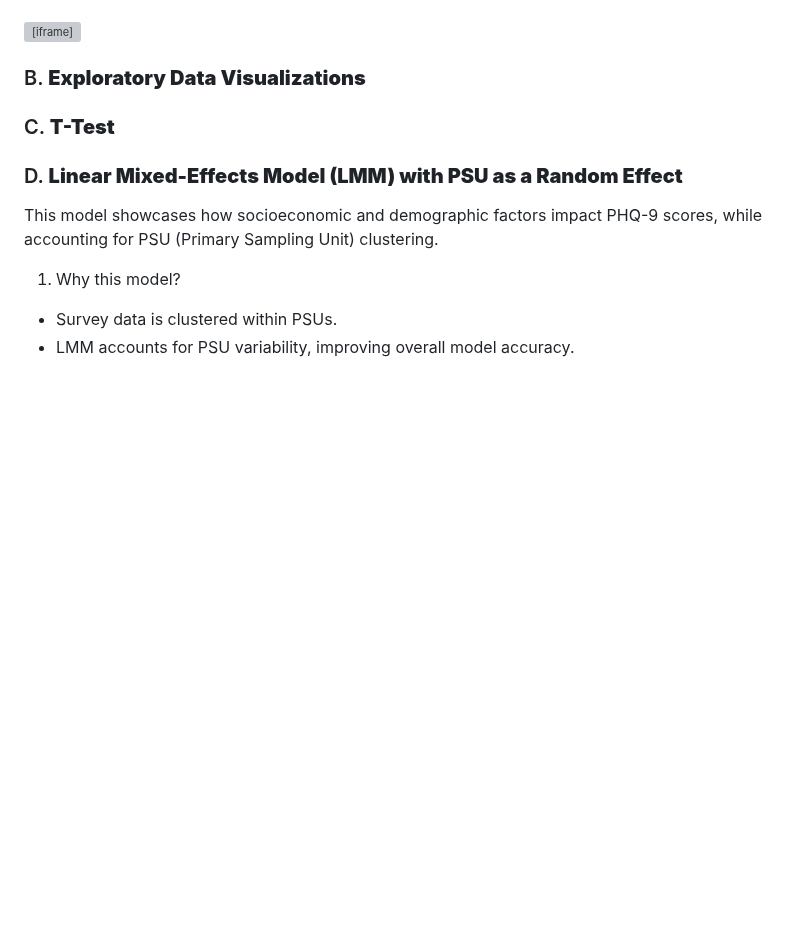
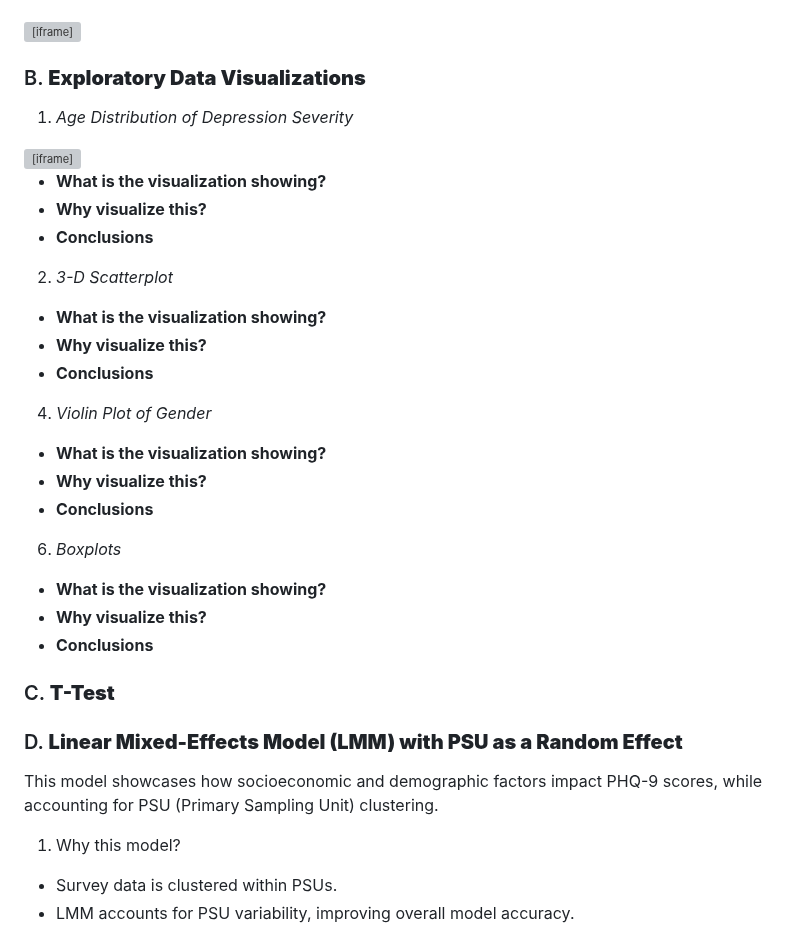
Before and after one commit to antarasengupta26624/qbs121finalproject, a Markdown page: README.md, the part around the change. Drawn GitHub-style; blank space fills up the shorter version; grey boxes are pictures that could not be loaded.

```diff
--- a/README.md
+++ b/README.md
@@ -110,6 +110,28 @@ By applying statistical modeling techniques learned in QBS 121, we aim to:
 
 
 ### B. **Exploratory Data Visualizations**
+1. *Age Distribution of Depression Severity*
+<iframe src="assets/age_distrib.html" width="100%" height="500px"></iframe>
+
+- **What is the visualization showing?**
+- **Why visualize this?**
+- **Conclusions**
+
+2. *3-D Scatterplot*
+- **What is the visualization showing?**
+- **Why visualize this?**
+- **Conclusions**
+
+4. *Violin Plot of Gender*
+- **What is the visualization showing?**
+- **Why visualize this?**
+- **Conclusions**
+
+6. *Boxplots*
+- **What is the visualization showing?**
+- **Why visualize this?**
+- **Conclusions**
+
 
 ### C. **T-Test**
 
```
